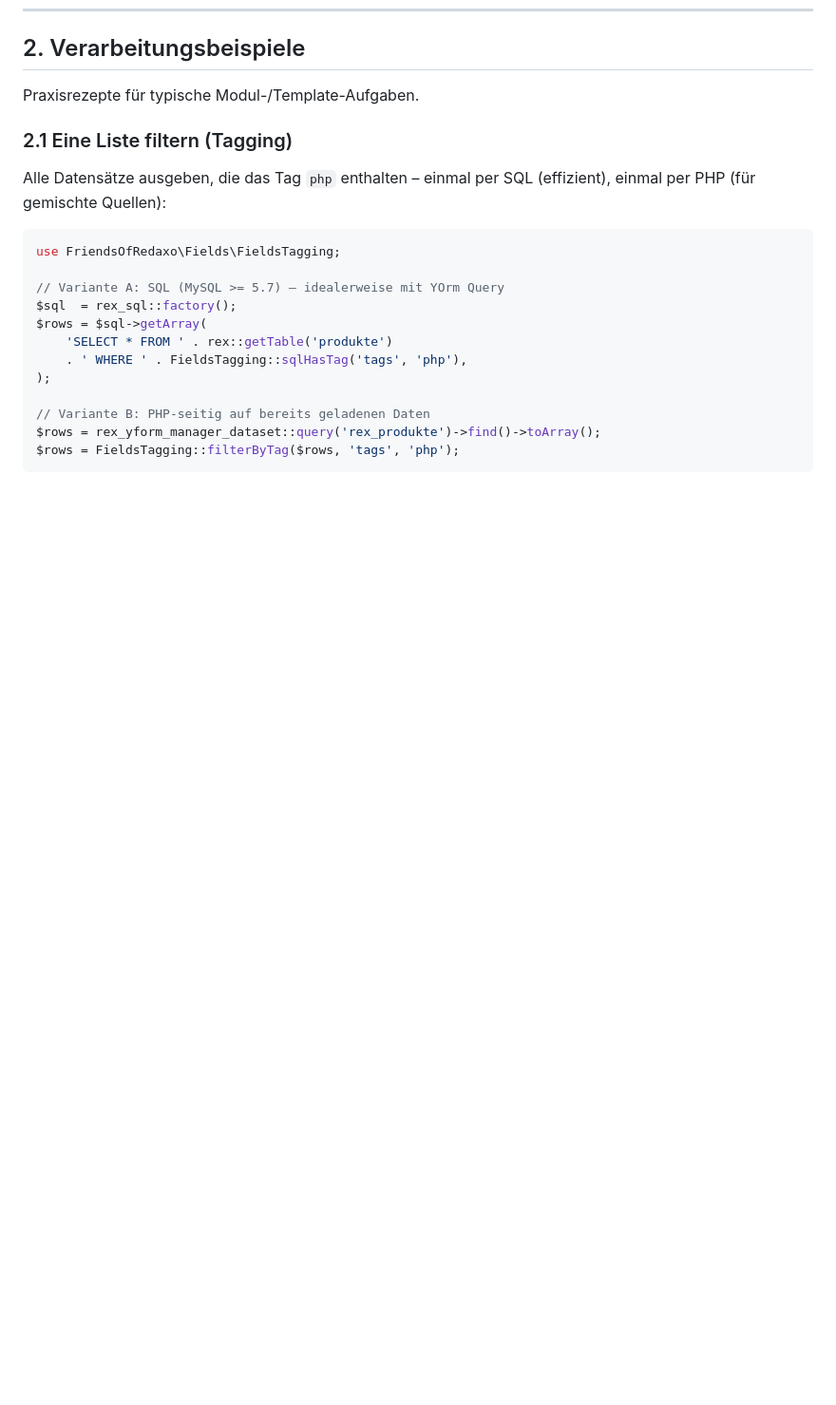
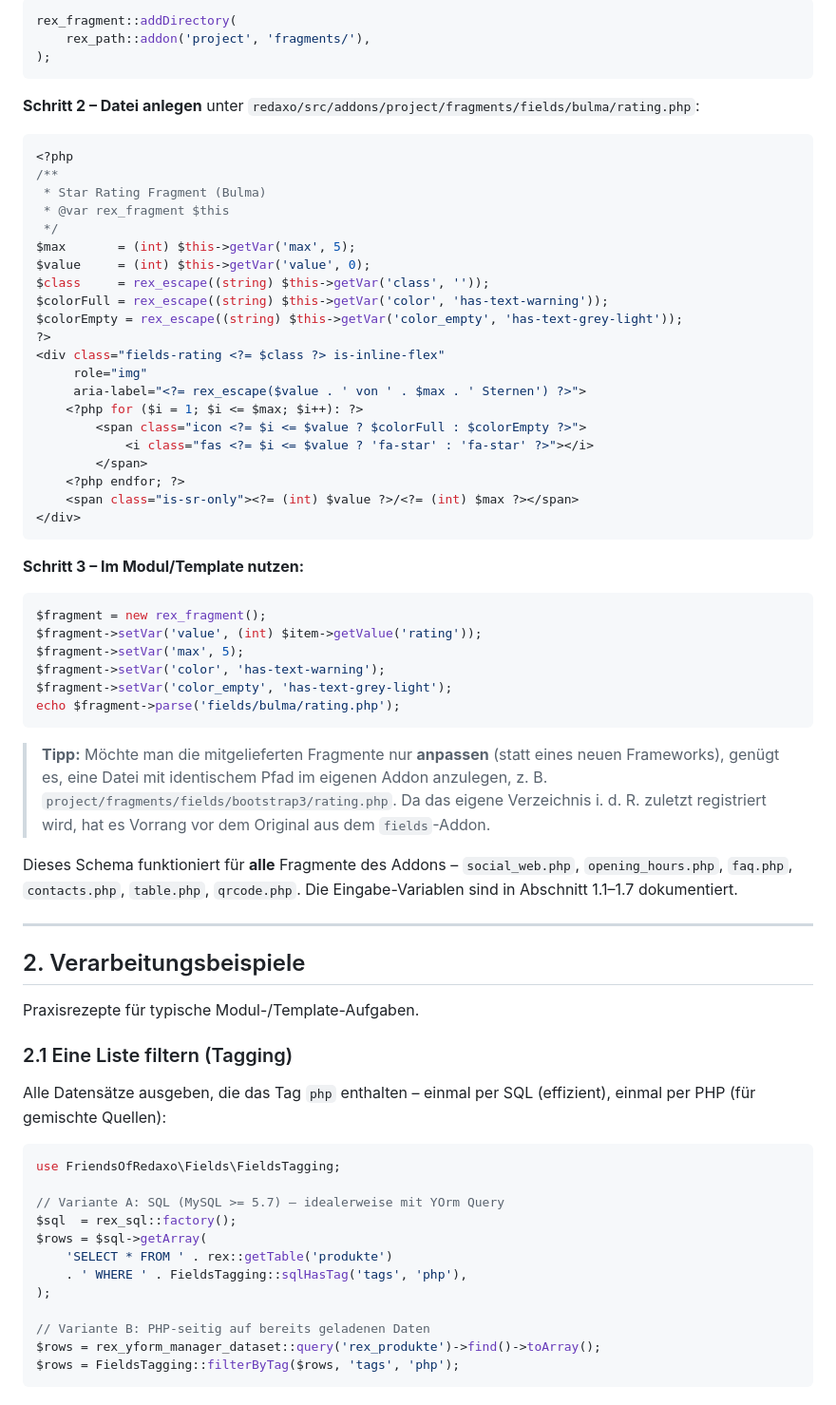
Before and after one commit to FriendsOfREDAXO/fields, a Markdown page: README.md, the part around one of its changes. Shown at 95% size. Rendered like a GitHub page; blank space fills up the shorter version.

Commit message:
fragmente

````diff
--- a/README.md
+++ b/README.md
@@ -362,6 +428,56 @@ echo number_format((float) $item->getValue('preis'), 2);    // Zahl
+```php
+rex_fragment::addDirectory(
+    rex_path::addon('project', 'fragments/'),
+);
+```
+
+**Schritt 2 – Datei anlegen** unter `redaxo/src/addons/project/fragments/fields/bulma/rating.php`:
+
+```php
+<?php
+/**
+ * Star Rating Fragment (Bulma)
+ * @var rex_fragment $this
+ */
+$max       = (int) $this->getVar('max', 5);
+$value     = (int) $this->getVar('value', 0);
+$class     = rex_escape((string) $this->getVar('class', ''));
+$colorFull = rex_escape((string) $this->getVar('color', 'has-text-warning'));
+$colorEmpty = rex_escape((string) $this->getVar('color_empty', 'has-text-grey-light'));
+?>
+<div class="fields-rating <?= $class ?> is-inline-flex"
+     role="img"
+     aria-label="<?= rex_escape($value . ' von ' . $max . ' Sternen') ?>">
+    <?php for ($i = 1; $i <= $max; $i++): ?>
+        <span class="icon <?= $i <= $value ? $colorFull : $colorEmpty ?>">
+            <i class="fas <?= $i <= $value ? 'fa-star' : 'fa-star' ?>"></i>
+        </span>
+    <?php endfor; ?>
+    <span class="is-sr-only"><?= (int) $value ?>/<?= (int) $max ?></span>
+</div>
+```
+
+**Schritt 3 – Im Modul/Template nutzen:**
+
+```php
+$fragment = new rex_fragment();
+$fragment->setVar('value', (int) $item->getValue('rating'));
+$fragment->setVar('max', 5);
+$fragment->setVar('color', 'has-text-warning');
+$fragment->setVar('color_empty', 'has-text-grey-light');
+echo $fragment->parse('fields/bulma/rating.php');
+```
+
+> **Tipp:** Möchte man die mitgelieferten Fragmente nur **anpassen** (statt eines neuen Frameworks), genügt es, eine Datei mit identischem Pfad im eigenen Addon anzulegen, z. B. `project/fragments/fields/bootstrap3/rating.php`. Da das eigene Verzeichnis i. d. R. zuletzt registriert wird, hat es Vorrang vor dem Original aus dem `fields`-Addon.
+
+Dieses Schema funktioniert für **alle** Fragmente des Addons – `social_web.php`, `opening_hours.php`, `faq.php`, `contacts.php`, `table.php`, `qrcode.php`. Die Eingabe-Variablen sind in Abschnitt 1.1–1.7 dokumentiert.
+
+---
+
 ## 2. Verarbeitungsbeispiele
 
 Praxisrezepte für typische Modul-/Template-Aufgaben.
+
 
 ### 2.1 Eine Liste filtern (Tagging)
 
````
Also changed, not shown: other parts of README.md (+66 -0 lines).
